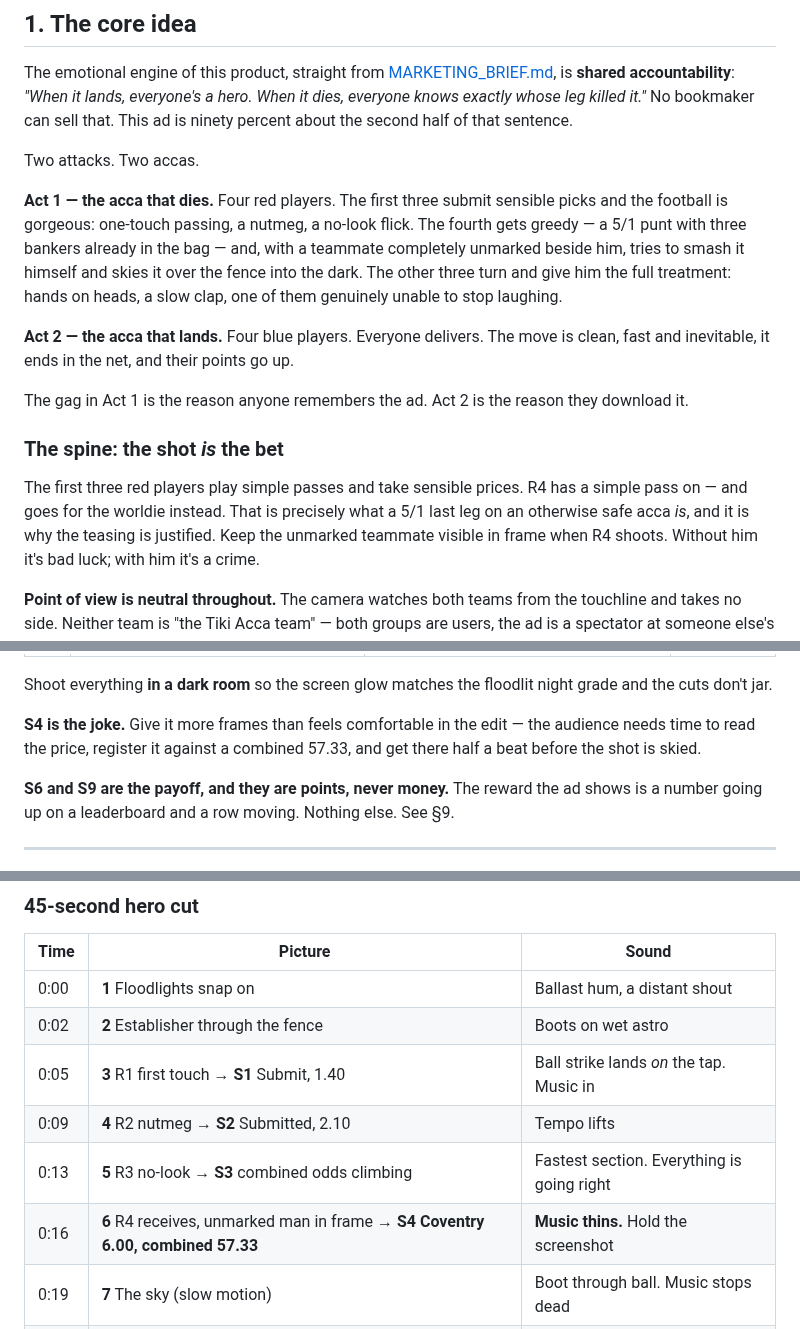
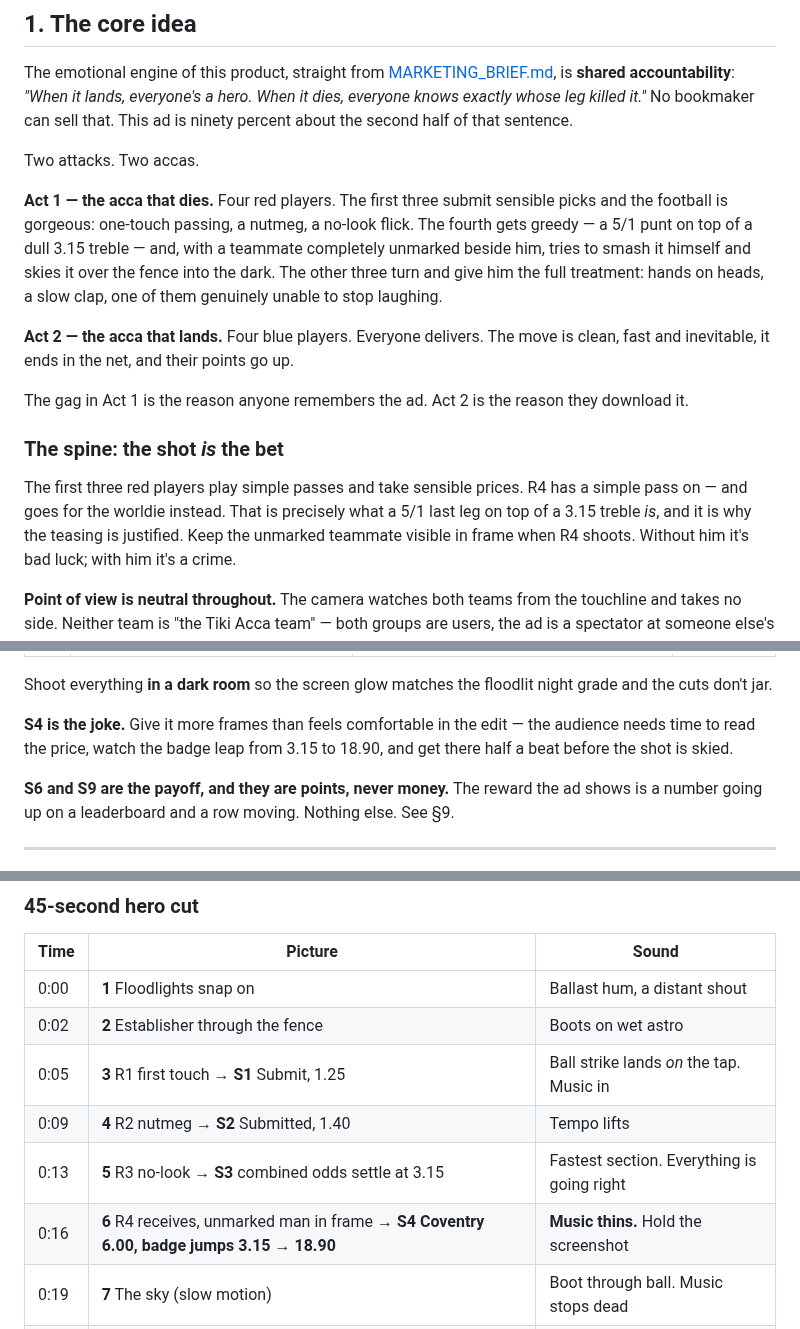
Before and after one commit to DanScreen/the-syndicate, a Markdown page: docs/VIDEO_AD_BRIEF.md, 3 parts joined by grey strips. GitHub-like rendering.

```diff
--- a/docs/VIDEO_AD_BRIEF.md
+++ b/docs/VIDEO_AD_BRIEF.md
@@ -28,7 +28,7 @@ Two attacks. Two accas.
 
 **Act 1 — the acca that dies.** Four red players. The first three submit sensible picks
 and the football is gorgeous: one-touch passing, a nutmeg, a no-look flick. The fourth
-gets greedy — a 5/1 punt with three bankers already in the bag — and, with a teammate
+gets greedy — a 5/1 punt on top of a dull 3.15 treble — and, with a teammate
 completely unmarked beside him, tries to smash it himself and skies it over the fence
 into the dark. The other three turn and give him the full treatment: hands on heads, a
 slow clap, one of them genuinely unable to stop laughing.
@@ -43,7 +43,7 @@ download it.
 
 The first three red players play simple passes and take sensible prices. R4 has a
 simple pass on — and goes for the worldie instead. That is precisely what a 5/1 last
-leg on an otherwise safe acca *is*, and it is why the teasing is justified. Keep the
+leg on top of a 3.15 treble *is*, and it is why the teasing is justified. Keep the
 unmarked teammate visible in frame when R4 shoots. Without him it's bad luck; with
 him it's a crime.
 
@@ -361,7 +380,7 @@ Shoot everything **in a dark room** so the screen glow matches the floodlit nigh
 and the cuts don't jar.
 
 **S4 is the joke.** Give it more frames than feels comfortable in the edit — the
-audience needs time to read the price, register it against a combined 57.33, and get
+audience needs time to read the price, watch the badge leap from 3.15 to 18.90, and get
 there half a beat before the shot is skied.
 
 **S6 and S9 are the payoff, and they are points, never money.** The reward the ad shows
@@ -377,10 +396,10 @@ is a number going up on a leaderboard and a row moving. Nothing else. See §9.
 |------|---------|-------|
 | 0:00 | **1** Floodlights snap on | Ballast hum, a distant shout |
 | 0:02 | **2** Establisher through the fence | Boots on wet astro |
-| 0:05 | **3** R1 first touch → **S1** Submit, 1.40 | Ball strike lands *on* the tap. Music in |
-| 0:09 | **4** R2 nutmeg → **S2** Submitted, 2.10 | Tempo lifts |
-| 0:13 | **5** R3 no-look → **S3** combined odds climbing | Fastest section. Everything is going right |
-| 0:16 | **6** R4 receives, unmarked man in frame → **S4 Coventry 6.00, combined 57.33** | **Music thins.** Hold the screenshot |
+| 0:05 | **3** R1 first touch → **S1** Submit, 1.25 | Ball strike lands *on* the tap. Music in |
+| 0:09 | **4** R2 nutmeg → **S2** Submitted, 1.40 | Tempo lifts |
+| 0:13 | **5** R3 no-look → **S3** combined odds settle at 3.15 | Fastest section. Everything is going right |
+| 0:16 | **6** R4 receives, unmarked man in frame → **S4 Coventry 6.00, badge jumps 3.15 → 18.90** | **Music thins.** Hold the screenshot |
 | 0:19 | **7** The sky (slow motion) | Boot through ball. Music stops dead |
 | 0:22 | **8** Over the fence, into the black | Silence. One long beat on empty sky |
 | 0:25 | **S5** Leg marked **Lost** | A single low note |
```
Also changed, not shown: other parts of docs/VIDEO_AD_BRIEF.md (+29 -10 lines).
